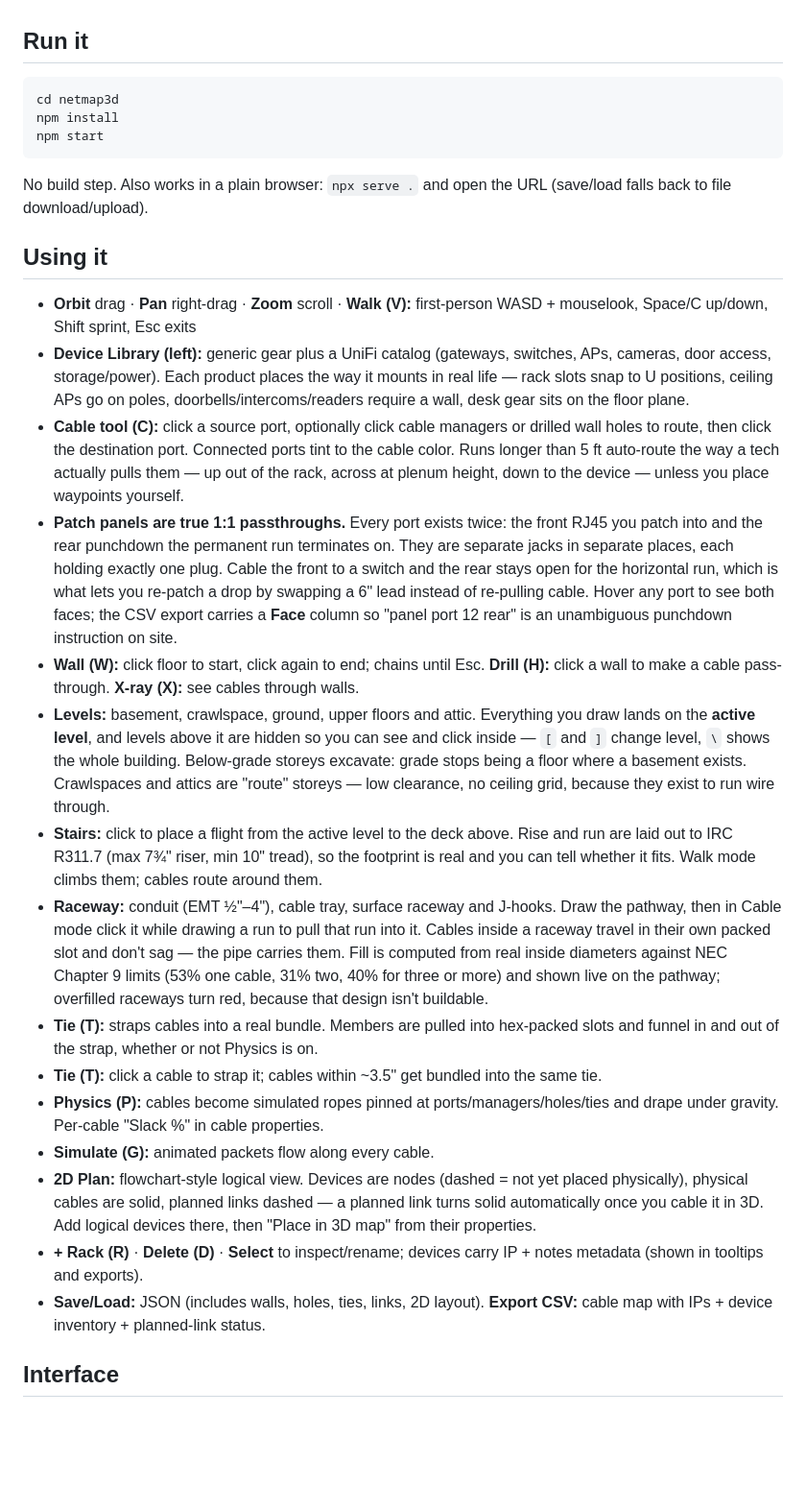
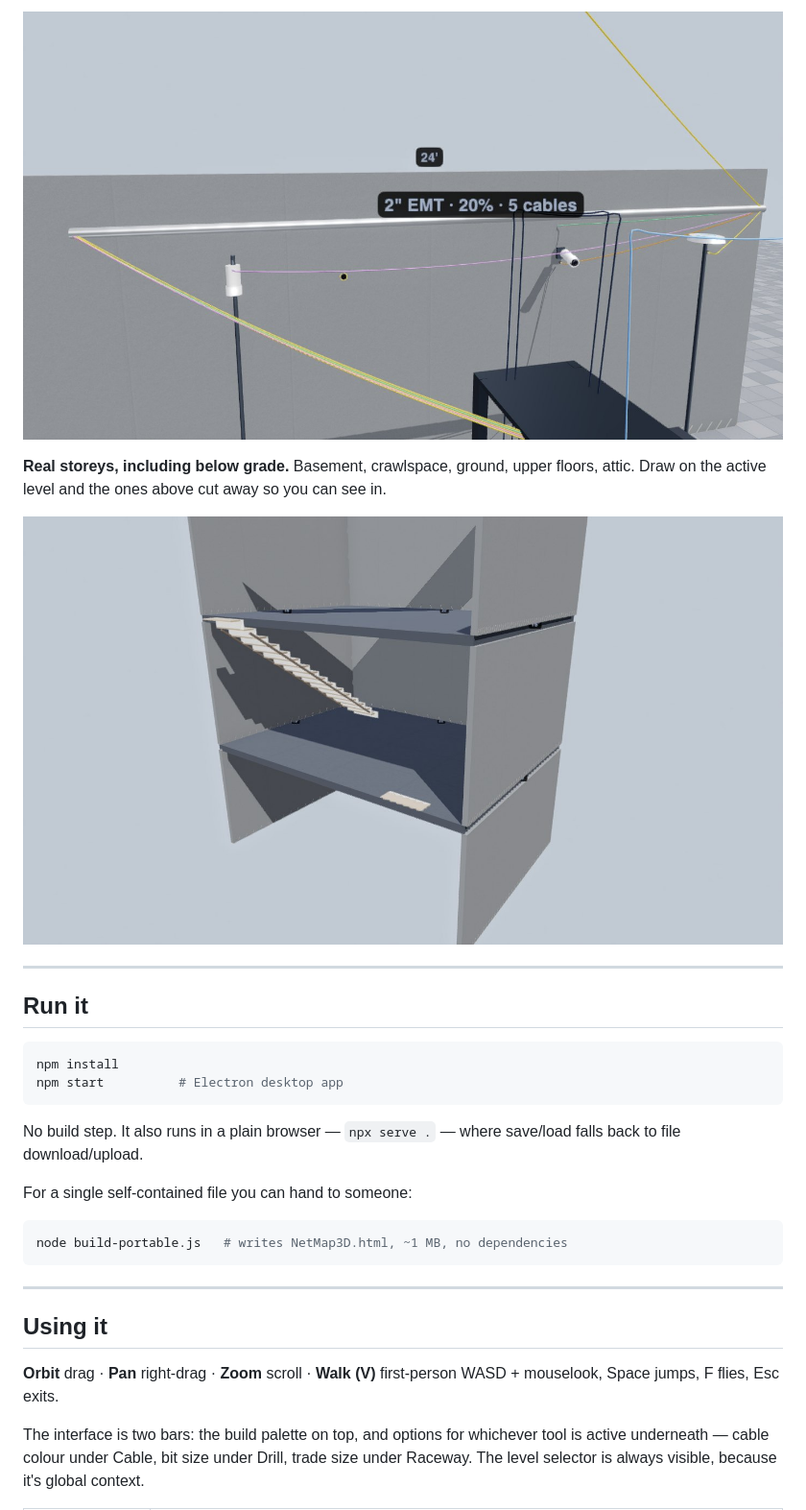
Before and after one commit to Cand1enut/NetMap3D, a Markdown page: README.md, the part around one of its changes. Shown at 96% size. GitHub-like rendering; pictures changed too: docs/levels-section.jpg (added), docs/raceway-fill.jpg (added); blank space fills up the shorter version.

````diff
--- a/README.md
+++ b/README.md
@@ -6,31 +52,38 @@
+![Raceway fill](docs/raceway-fill.jpg)
+
+**Real storeys, including below grade.** Basement, crawlspace, ground, upper
+floors, attic. Draw on the active level and the ones above cut away so you can
+see in.
+
+![Building section](docs/levels-section.jpg)
+
+---
 
 ## Run it
 
 ```bash
-cd netmap3d
 npm install
-npm start
+npm start          # Electron desktop app
 ```
 
-No build step. Also works in a plain browser: `npx serve .` and open the URL (save/load falls back to file download/upload).
+No build step. It also runs in a plain browser — `npx serve .` — where save/load
+falls back to file download/upload.
+
+For a single self-contained file you can hand to someone:
+
+```bash
+node build-portable.js   # writes NetMap3D.html, ~1 MB, no dependencies
+```
+
+---
 
 ## Using it
 
-- **Orbit** drag · **Pan** right-drag · **Zoom** scroll · **Walk (V):** first-person WASD + mouselook, Space/C up/down, Shift sprint, Esc exits
-- **Device Library (left):** generic gear plus a UniFi catalog (gateways, switches, APs, cameras, door access, storage/power). Each product places the way it mounts in real life — rack slots snap to U positions, ceiling APs go on poles, doorbells/intercoms/readers require a wall, desk gear sits on the floor plane.
-- **Cable tool (C):** click a source port, optionally click cable managers or drilled wall holes to route, then click the destination port. Connected ports tint to the cable color. Runs longer than 5 ft auto-route the way a tech actually pulls them — up out of the rack, across at plenum height, down to the device — unless you place waypoints yourself.
-- **Patch panels are true 1:1 passthroughs.** Every port exists twice: the front RJ45 you patch into and the rear punchdown the permanent run terminates on. They are separate jacks in separate places, each holding exactly one plug. Cable the front to a switch and the rear stays open for the horizontal run, which is what lets you re-patch a drop by swapping a 6" lead instead of re-pulling cable. Hover any port to see both faces; the CSV export carries a **Face** column so "panel port 12 rear" is an unambiguous punchdown instruction on site.
-- **Wall (W):** click floor to start, click again to end; chains until Esc. **Drill (H):** click a wall to make a cable pass-through. **X-ray (X):** see cables through walls.
-- **Levels:** basement, crawlspace, ground, upper floors and attic. Everything you draw lands on the **active level**, and levels above it are hidden so you can see and click inside — `[` and `]` change level, `\` shows the whole building. Below-grade storeys excavate: grade stops being a floor where a basement exists. Crawlspaces and attics are "route" storeys — low clearance, no ceiling grid, because they exist to run wire through.
-- **Stairs:** click to place a flight from the active level to the deck above. Rise and run are laid out to IRC R311.7 (max 7¾" riser, min 10" tread), so the footprint is real and you can tell whether it fits. Walk mode climbs them; cables route around them.
-- **Raceway:** conduit (EMT ½"–4"), cable tray, surface raceway and J-hooks. Draw the pathway, then in Cable mode click it while drawing a run to pull that run into it. Cables inside a raceway travel in their own packed slot and don't sag — the pipe carries them. Fill is computed from real inside diameters against NEC Chapter 9 limits (53% one cable, 31% two, 40% for three or more) and shown live on the pathway; overfilled raceways turn red, because that design isn't buildable.
-- **Tie (T):** straps cables into a real bundle. Members are pulled into hex-packed slots and funnel in and out of the strap, whether or not Physics is on.
-- **Tie (T):** click a cable to strap it; cables within ~3.5" get bundled into the same tie.
-- **Physics (P):** cables become simulated ropes pinned at ports/managers/holes/ties and drape under gravity. Per-cable "Slack %" in cable properties.
-- **Simulate (G):** animated packets flow along every cable.
-- **2D Plan:** flowchart-style logical view. Devices are nodes (dashed = not yet placed physically), physical cables are solid, planned links dashed — a planned link turns solid automatically once you cable it in 3D. Add logical devices there, then "Place in 3D map" from their properties.
-- **+ Rack (R)** · **Delete (D)** · **Select** to inspect/rename; devices carry IP + notes metadata (shown in tooltips and exports).
-- **Save/Load:** JSON (includes walls, holes, ties, links, 2D layout). **Export CSV:** cable map with IPs + device inventory + planned-link status.
+**Orbit** drag · **Pan** right-drag · **Zoom** scroll · **Walk (V)** first-person
+WASD + mouselook, Space jumps, F flies, Esc exits.
 
-## Interface
+The interface is two bars: the build palette on top, and options for whichever
+tool is active underneath — cable colour under Cable, bit size under Drill,
+trade size under Raceway. The level selector is always visible, because it's
+global context.
 
````
Also changed, not shown: other parts of README.md (+106 -25 lines), docs/hero.jpg (added), docs/rack-detail.jpg (added).
